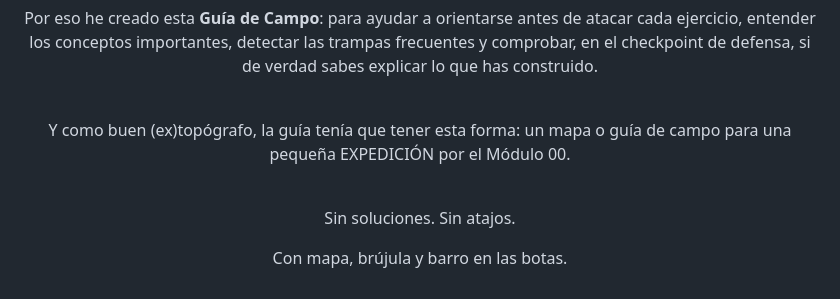
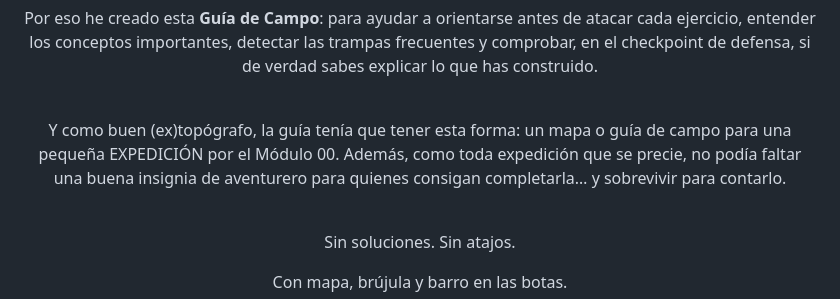
Before and after one commit to zabal42/CodeFlowModule00_SP, a Markdown page: README.md, the part around the change. Drawn GitHub-style.

Commit message:
Fix formatting in README.md for expedition guide

```diff
--- a/README.md
+++ b/README.md
@@ -126,8 +126,8 @@ Por eso he creado esta **Guía de Campo**: para ayudar a orientarse antes de ata
 
 <br>
 
-Y como buen (ex)topógrafo, la guía tenía que tener esta forma:
- un mapa o guía de campo para una pequeña EXPEDICIÓN por el Módulo 00.
+Y como buen (ex)topógrafo, la guía tenía que tener esta forma: un mapa o guía de campo para una pequeña EXPEDICIÓN por el Módulo 00.
+Además, como toda expedición que se precie, no podía faltar una buena insignia de aventurero para quienes consigan completarla… y sobrevivir para contarlo.
 
 <br>
 
```
